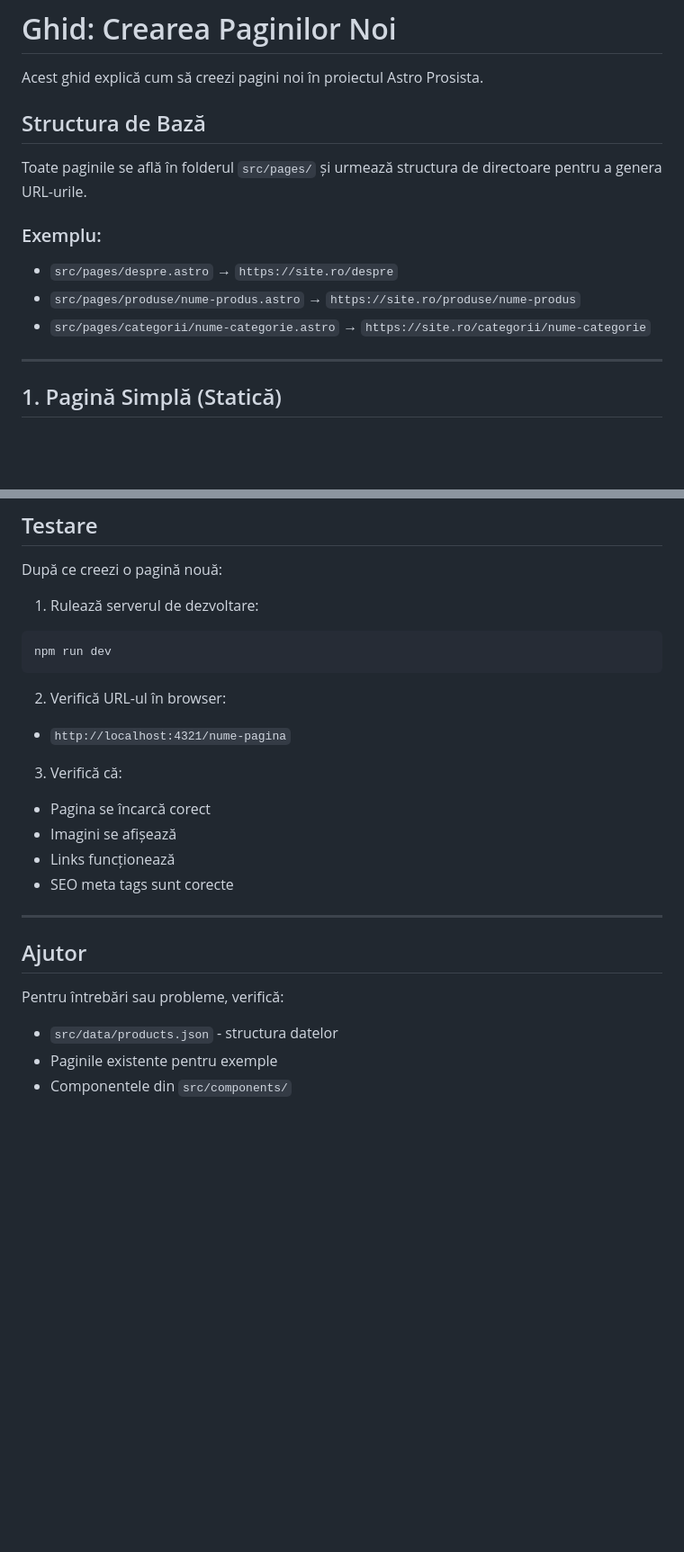
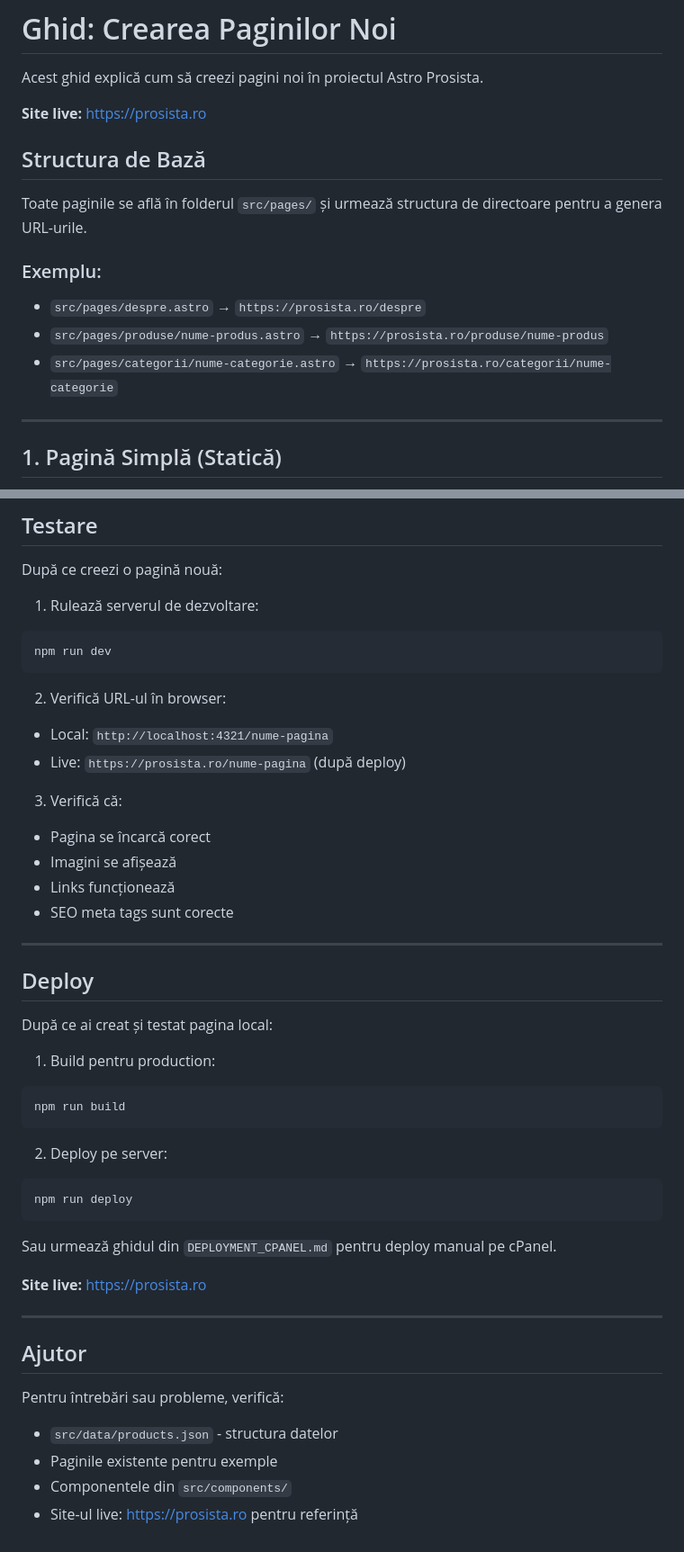
Before and after one commit to danpescu/prosista, a Markdown page: GUIDE_PAGINI.md, 2 parts joined by grey strips. Shown at 90% size. Rendered like a GitHub page; blank space fills up the shorter version.

Commit message:
Actualizare ghid: adăugare referințe la site-ul live prosista.ro

````diff
--- a/GUIDE_PAGINI.md
+++ b/GUIDE_PAGINI.md
@@ -1,15 +1,17 @@
 # Ghid: Crearea Paginilor Noi
 
 Acest ghid explică cum să creezi pagini noi în proiectul Astro Prosista.
+
+**Site live:** [https://prosista.ro](https://prosista.ro)
 
 ## Structura de Bază
 
 Toate paginile se află în folderul `src/pages/` și urmează structura de directoare pentru a genera URL-urile.
 
 ### Exemplu:
-- `src/pages/despre.astro` → `https://site.ro/despre`
-- `src/pages/produse/nume-produs.astro` → `https://site.ro/produse/nume-produs`
-- `src/pages/categorii/nume-categorie.astro` → `https://site.ro/categorii/nume-categorie`
+- `src/pages/despre.astro` → `https://prosista.ro/despre`
+- `src/pages/produse/nume-produs.astro` → `https://prosista.ro/produse/nume-produs`
+- `src/pages/categorii/nume-categorie.astro` → `https://prosista.ro/categorii/nume-categorie`
 
 ---
 
@@ -405,7 +407,8 @@ npm run dev
 ```
 
 2. Verifică URL-ul în browser:
-- `http://localhost:4321/nume-pagina`
+- Local: `http://localhost:4321/nume-pagina`
+- Live: `https://prosista.ro/nume-pagina` (după deploy)
 
 3. Verifică că:
 - Pagina se încarcă corect
@@ -415,9 +418,30 @@ npm run dev
 
 ---
 
+## Deploy
+
+După ce ai creat și testat pagina local:
+
+1. Build pentru production:
+```bash
+npm run build
+```
+
+2. Deploy pe server:
+```bash
+npm run deploy
+```
+
+Sau urmează ghidul din `DEPLOYMENT_CPANEL.md` pentru deploy manual pe cPanel.
+
+**Site live:** [https://prosista.ro](https://prosista.ro)
+
+---
+
 ## Ajutor
 
 Pentru întrebări sau probleme, verifică:
 - `src/data/products.json` - structura datelor
 - Paginile existente pentru exemple
 - Componentele din `src/components/`
+- Site-ul live: [https://prosista.ro](https://prosista.ro) pentru referință
````
